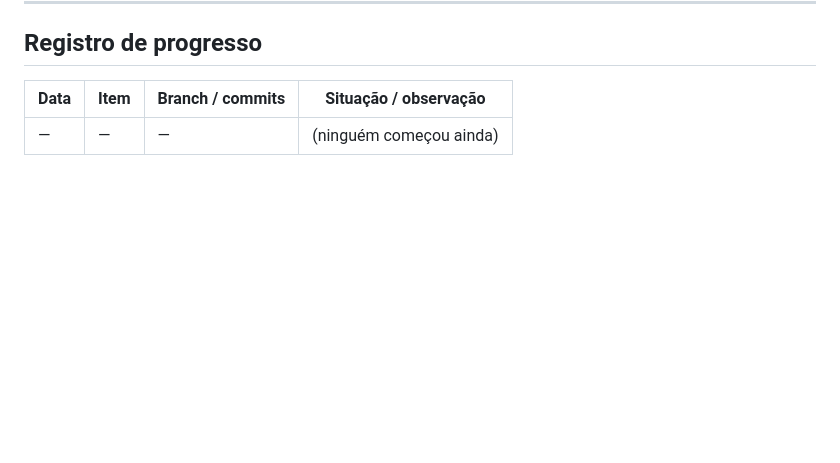
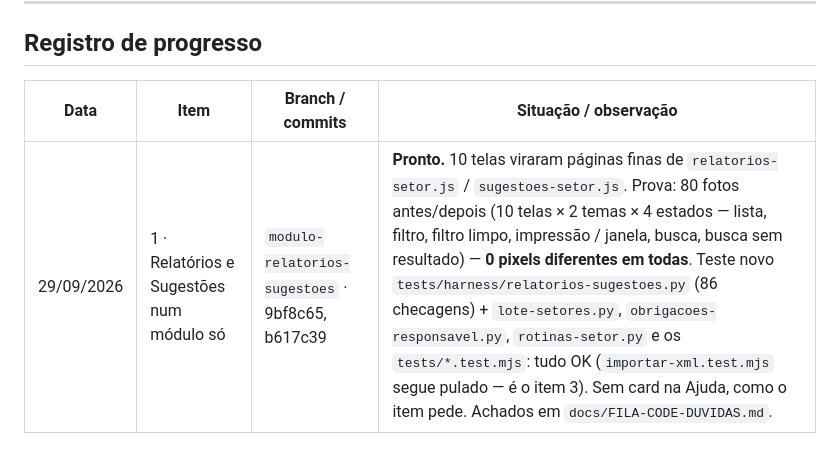
Before and after one commit to macedo-reis-contabilidade/macedo-reis-dashboards, a Markdown page: docs/FILA-CODE-2026-09-29.md, the part around the change. Drawn GitHub-style; blank space fills up the shorter version.

Commit message:
Fila de 29/09: item 1 registrado como pronto
Co-Authored-By: Claude Opus 5 <noreply@anthropic.com>

```diff
--- a/docs/FILA-CODE-2026-09-29.md
+++ b/docs/FILA-CODE-2026-09-29.md
@@ -131,4 +131,4 @@ login não usa). Por isso o login abre sempre escuro, mesmo pra quem escolheu o
 ## Registro de progresso
 | Data | Item | Branch / commits | Situação / observação |
 |---|---|---|---|
-| — | — | — | (ninguém começou ainda) |
+| 29/09/2026 | 1 · Relatórios e Sugestões num módulo só | `modulo-relatorios-sugestoes` · 9bf8c65, b617c39 | **Pronto.** 10 telas viraram páginas finas de `relatorios-setor.js` / `sugestoes-setor.js`. Prova: 80 fotos antes/depois (10 telas × 2 temas × 4 estados — lista, filtro, filtro limpo, impressão / janela, busca, busca sem resultado) — **0 pixels diferentes em todas**. Teste novo `tests/harness/relatorios-sugestoes.py` (86 checagens) + `lote-setores.py`, `obrigacoes-responsavel.py`, `rotinas-setor.py` e os `tests/*.test.mjs`: tudo OK (`importar-xml.test.mjs` segue pulado — é o item 3). Sem card na Ajuda, como o item pede. Achados em `docs/FILA-CODE-DUVIDAS.md`. |
```
